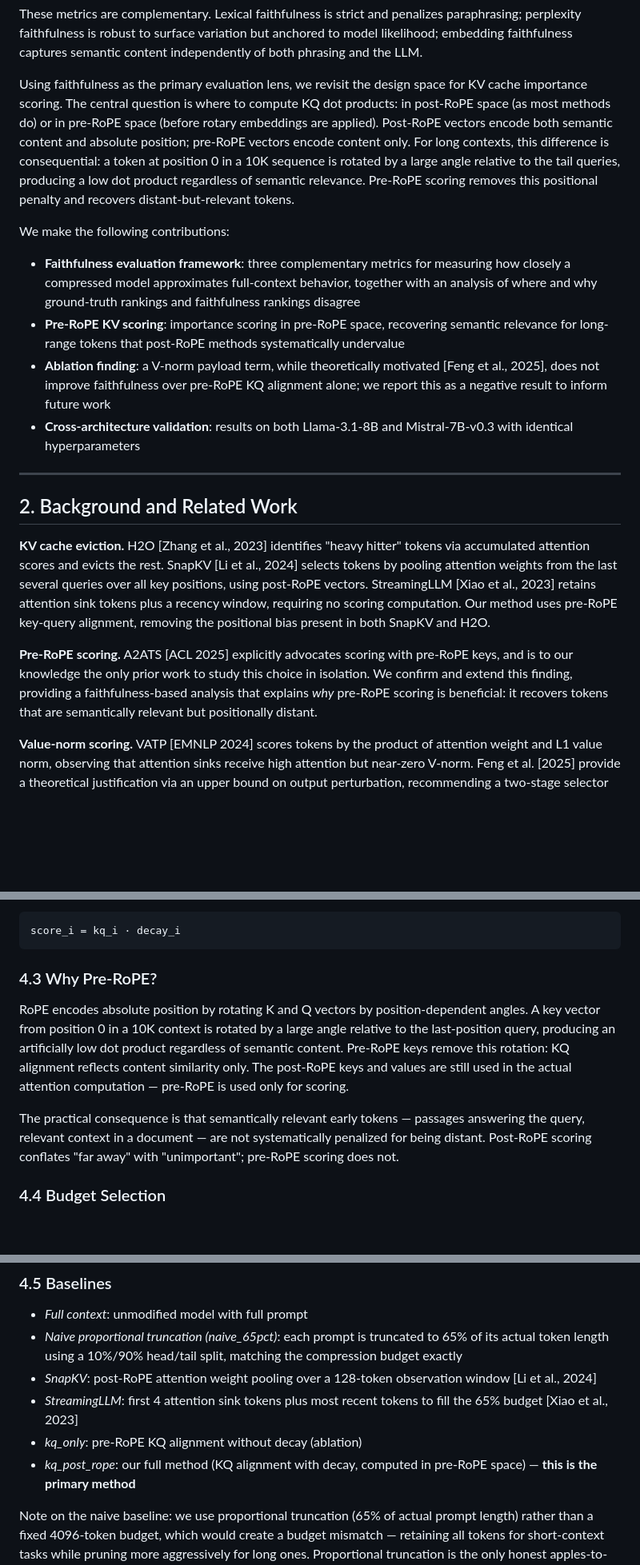
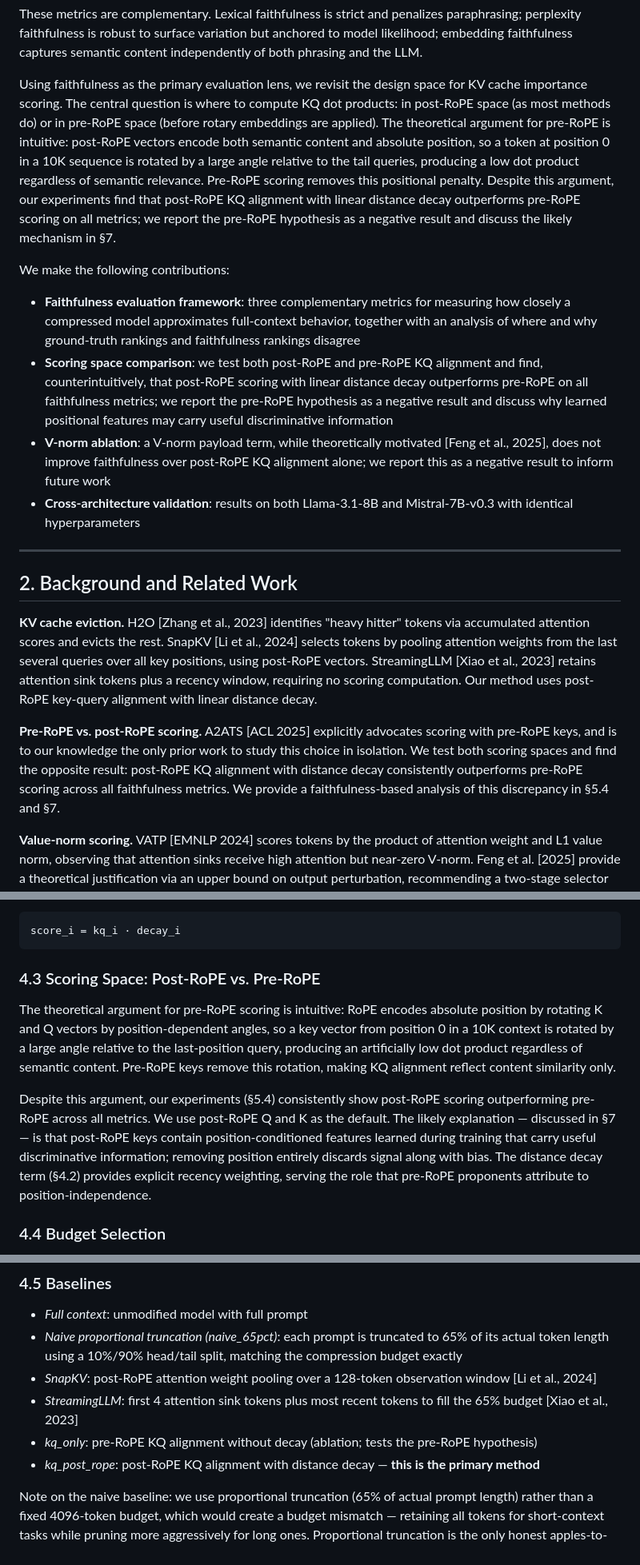
Before and after one commit to benzenecacheq/llmopt, a Markdown page: pprune/paper_faithfulness_prerope.md, 3 parts joined by grey strips. Shown at 80% size. Rendered like a GitHub page; blank space fills up the shorter version.

Commit message:
Fixed up some confusion concerning pre-rope vs post-rope methods.

````diff
--- a/pprune/paper_faithfulness_prerope.md
+++ b/pprune/paper_faithfulness_prerope.md
@@ -22,22 +22,22 @@ We propose to evaluate KV cache compression using *faithfulness metrics* that co
 
 These metrics are complementary. Lexical faithfulness is strict and penalizes paraphrasing; perplexity faithfulness is robust to surface variation but anchored to model likelihood; embedding faithfulness captures semantic content independently of both phrasing and the LLM.
 
-Using faithfulness as the primary evaluation lens, we revisit the design space for KV cache importance scoring. The central question is where to compute KQ dot products: in post-RoPE space (as most methods do) or in pre-RoPE space (before rotary embeddings are applied). Post-RoPE vectors encode both semantic content and absolute position; pre-RoPE vectors encode content only. For long contexts, this difference is consequential: a token at position 0 in a 10K sequence is rotated by a large angle relative to the tail queries, producing a low dot product regardless of semantic relevance. Pre-RoPE scoring removes this positional penalty and recovers distant-but-relevant tokens.
+Using faithfulness as the primary evaluation lens, we revisit the design space for KV cache importance scoring. The central question is where to compute KQ dot products: in post-RoPE space (as most methods do) or in pre-RoPE space (before rotary embeddings are applied). The theoretical argument for pre-RoPE is intuitive: post-RoPE vectors encode both semantic content and absolute position, so a token at position 0 in a 10K sequence is rotated by a large angle relative to the tail queries, producing a low dot product regardless of semantic relevance. Pre-RoPE scoring removes this positional penalty. Despite this argument, our experiments find that post-RoPE KQ alignment with linear distance decay outperforms pre-RoPE scoring on all metrics; we report the pre-RoPE hypothesis as a negative result and discuss the likely mechanism in §7.
 
 We make the following contributions:
 
 - **Faithfulness evaluation framework**: three complementary metrics for measuring how closely a compressed model approximates full-context behavior, together with an analysis of where and why ground-truth rankings and faithfulness rankings disagree
-- **Pre-RoPE KV scoring**: importance scoring in pre-RoPE space, recovering semantic relevance for long-range tokens that post-RoPE methods systematically undervalue
-- **Ablation finding**: a V-norm payload term, while theoretically motivated [Feng et al., 2025], does not improve faithfulness over pre-RoPE KQ alignment alone; we report this as a negative result to inform future work
+- **Scoring space comparison**: we test both post-RoPE and pre-RoPE KQ alignment and find, counterintuitively, that post-RoPE scoring with linear distance decay outperforms pre-RoPE on all faithfulness metrics; we report the pre-RoPE hypothesis as a negative result and discuss why learned positional features may carry useful discriminative information
+- **V-norm ablation**: a V-norm payload term, while theoretically motivated [Feng et al., 2025], does not improve faithfulness over post-RoPE KQ alignment alone; we report this as a negative result to inform future work
 - **Cross-architecture validation**: results on both Llama-3.1-8B and Mistral-7B-v0.3 with identical hyperparameters
 
 ---
 
 ## 2. Background and Related Work
 
-**KV cache eviction.** H2O [Zhang et al., 2023] identifies "heavy hitter" tokens via accumulated attention scores and evicts the rest. SnapKV [Li et al., 2024] selects tokens by pooling attention weights from the last several queries over all key positions, using post-RoPE vectors. StreamingLLM [Xiao et al., 2023] retains attention sink tokens plus a recency window, requiring no scoring computation. Our method uses pre-RoPE key-query alignment, removing the positional bias present in both SnapKV and H2O.
+**KV cache eviction.** H2O [Zhang et al., 2023] identifies "heavy hitter" tokens via accumulated attention scores and evicts the rest. SnapKV [Li et al., 2024] selects tokens by pooling attention weights from the last several queries over all key positions, using post-RoPE vectors. StreamingLLM [Xiao et al., 2023] retains attention sink tokens plus a recency window, requiring no scoring computation. Our method uses post-RoPE key-query alignment with linear distance decay.
 
-**Pre-RoPE scoring.** A2ATS [ACL 2025] explicitly advocates scoring with pre-RoPE keys, and is to our knowledge the only prior work to study this choice in isolation. We confirm and extend this finding, providing a faithfulness-based analysis that explains *why* pre-RoPE scoring is beneficial: it recovers tokens that are semantically relevant but positionally distant.
+**Pre-RoPE vs. post-RoPE scoring.** A2ATS [ACL 2025] explicitly advocates scoring with pre-RoPE keys, and is to our knowledge the only prior work to study this choice in isolation. We test both scoring spaces and find the opposite result: post-RoPE KQ alignment with distance decay consistently outperforms pre-RoPE scoring across all faithfulness metrics. We provide a faithfulness-based analysis of this discrepancy in §5.4 and §7.
 
 **Value-norm scoring.** VATP [EMNLP 2024] scores tokens by the product of attention weight and L1 value norm, observing that attention sinks receive high attention but near-zero V-norm. Feng et al. [2025] provide a theoretical justification via an upper bound on output perturbation, recommending a two-stage selector combining attention weights with projected value norms ‖V·W^O‖₁. We test a simpler additive combination of KQ alignment and raw V-norm and find it does not improve over KQ alignment alone.
 
@@ -135,11 +135,11 @@ where i is the position index (0 = oldest). The rate is derived automatically fr
 score_i = kq_i · decay_i
 ```
 
-### 4.3 Why Pre-RoPE?
+### 4.3 Scoring Space: Post-RoPE vs. Pre-RoPE
 
-RoPE encodes absolute position by rotating K and Q vectors by position-dependent angles. A key vector from position 0 in a 10K context is rotated by a large angle relative to the last-position query, producing an artificially low dot product regardless of semantic content. Pre-RoPE keys remove this rotation: KQ alignment reflects content similarity only. The post-RoPE keys and values are still used in the actual attention computation — pre-RoPE is used only for scoring.
+The theoretical argument for pre-RoPE scoring is intuitive: RoPE encodes absolute position by rotating K and Q vectors by position-dependent angles, so a key vector from position 0 in a 10K context is rotated by a large angle relative to the last-position query, producing an artificially low dot product regardless of semantic content. Pre-RoPE keys remove this rotation, making KQ alignment reflect content similarity only.
 
-The practical consequence is that semantically relevant early tokens — passages answering the query, relevant context in a document — are not systematically penalized for being distant. Post-RoPE scoring conflates "far away" with "unimportant"; pre-RoPE scoring does not.
+Despite this argument, our experiments (§5.4) consistently show post-RoPE scoring outperforming pre-RoPE across all metrics. We use post-RoPE Q and K as the default. The likely explanation — discussed in §7 — is that post-RoPE keys contain position-conditioned features learned during training that carry useful discriminative information; removing position entirely discards signal along with bias. The distance decay term (§4.2) provides explicit recency weighting, serving the role that pre-RoPE proponents attribute to position-independence.
 
 ### 4.4 Budget Selection
 
@@ -155,8 +155,8 @@ After selection, we reconstruct a valid causal attention mask using the *origina
 - *Naive proportional truncation (naive_65pct)*: each prompt is truncated to 65% of its actual token length using a 10%/90% head/tail split, matching the compression budget exactly
 - *SnapKV*: post-RoPE attention weight pooling over a 128-token observation window [Li et al., 2024]
 - *StreamingLLM*: first 4 attention sink tokens plus most recent tokens to fill the 65% budget [Xiao et al., 2023]
-- *kq_only*: pre-RoPE KQ alignment without decay (ablation)
-- *kq_post_rope*: our full method (KQ alignment with decay, computed in pre-RoPE space) — **this is the primary method**
+- *kq_only*: pre-RoPE KQ alignment without decay (ablation; tests the pre-RoPE hypothesis)
+- *kq_post_rope*: post-RoPE KQ alignment with distance decay — **this is the primary method**
 
 Note on the naive baseline: we use proportional truncation (65% of actual prompt length) rather than a fixed 4096-token budget, which would create a budget mismatch — retaining all tokens for short-context tasks while pruning more aggressively for long ones. Proportional truncation is the only honest apples-to-apples comparison.
 
````
Also changed, not shown: other parts of pprune/paper_faithfulness_prerope.md (+4 -4 lines).
